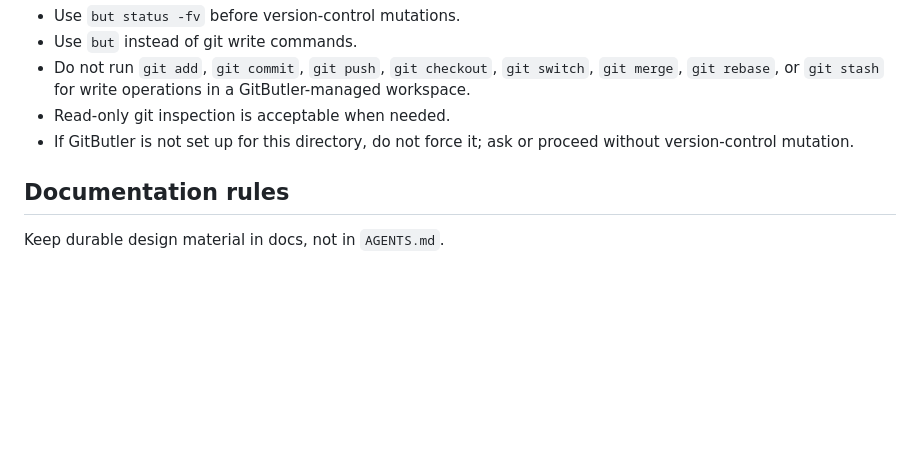
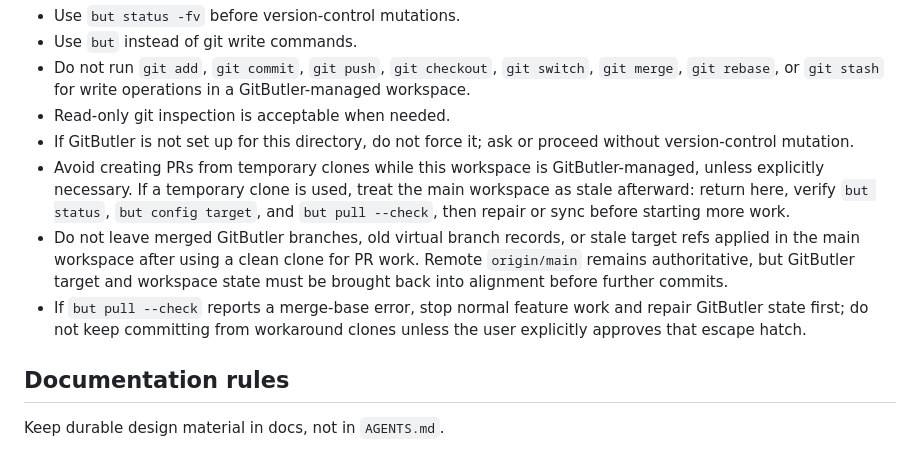
Before and after one commit to takemo101/wave-tui, a Markdown page: AGENTS.md, the part around the change. Drawn GitHub-style; blank space fills up the shorter version.

Commit message:
Document GitButler temp clone guardrails

```diff
--- a/AGENTS.md
+++ b/AGENTS.md
@@ -259,6 +259,18 @@ write operations when GitButler is active.
 - Read-only git inspection is acceptable when needed.
 - If GitButler is not set up for this directory, do not force it; ask or proceed
   without version-control mutation.
+- Avoid creating PRs from temporary clones while this workspace is
+  GitButler-managed, unless explicitly necessary. If a temporary clone is used,
+  treat the main workspace as stale afterward: return here, verify `but status`,
+  `but config target`, and `but pull --check`, then repair or sync before
+  starting more work.
+- Do not leave merged GitButler branches, old virtual branch records, or stale
+  target refs applied in the main workspace after using a clean clone for PR
+  work. Remote `origin/main` remains authoritative, but GitButler target and
+  workspace state must be brought back into alignment before further commits.
+- If `but pull --check` reports a merge-base error, stop normal feature work and
+  repair GitButler state first; do not keep committing from workaround clones
+  unless the user explicitly approves that escape hatch.
 
 ## Documentation rules
 
```
